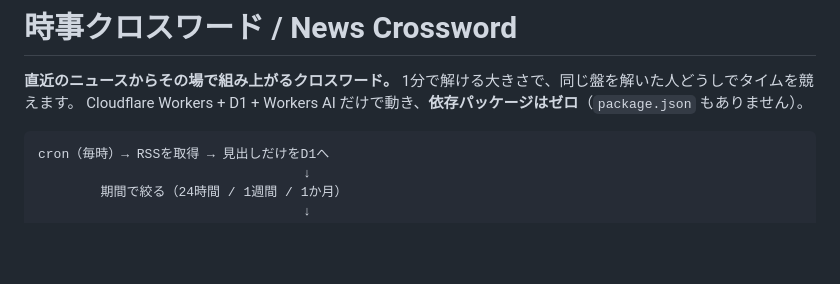
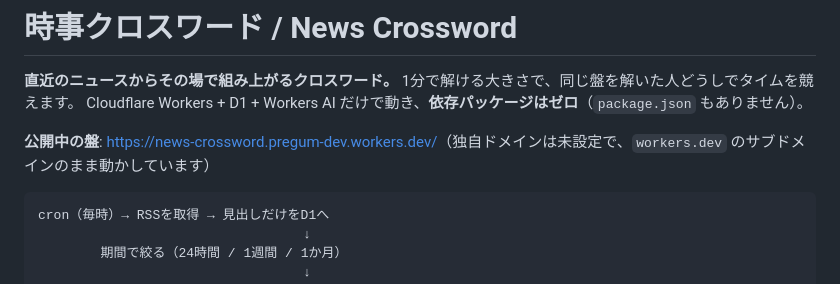
Before and after one commit to Pregum/news-crossword, a Markdown page: README.md, the part around the change. GitHub-like rendering; blank space fills up the shorter version.

Commit message:
docs: 公開中の盤のURLをREADMEに書く
Co-Authored-By: Claude Opus 5.5 (1M context) <noreply@anthropic.com>

````diff
--- a/README.md
+++ b/README.md
@@ -2,6 +2,8 @@
 
 **直近のニュースからその場で組み上がるクロスワード。** 1分で解ける大きさで、同じ盤を解いた人どうしでタイムを競えます。
 Cloudflare Workers + D1 + Workers AI だけで動き、**依存パッケージはゼロ**（`package.json` もありません）。
+
+**公開中の盤**: <https://news-crossword.pregum-dev.workers.dev/>（独自ドメインは未設定で、`workers.dev` のサブドメインのまま動かしています）
 
 ```
 cron（毎時）→ RSSを取得 → 見出しだけをD1へ
````
